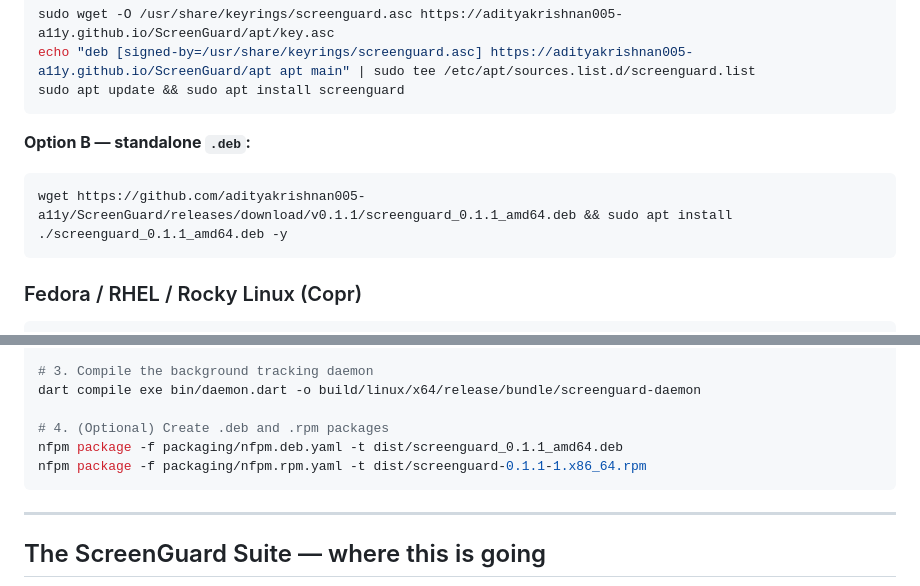
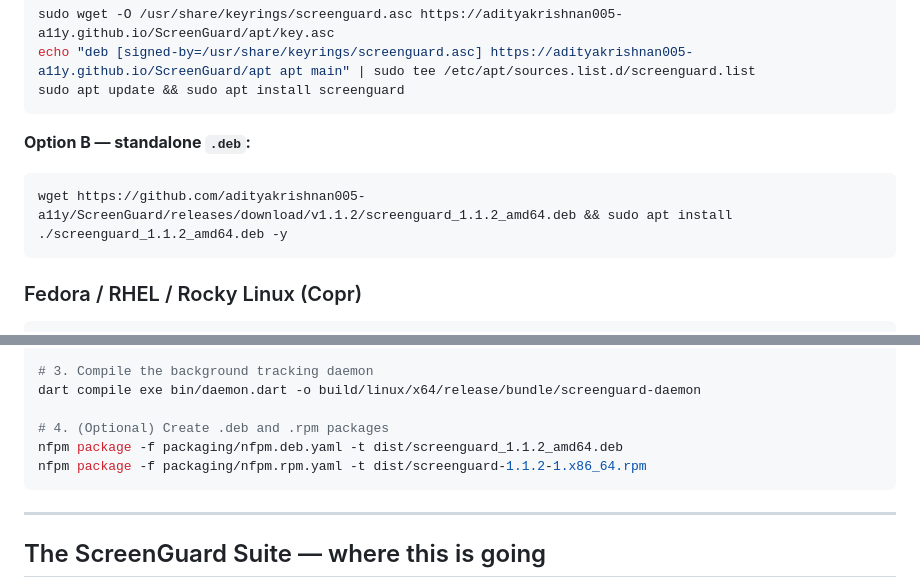
Before and after one commit to adityakrishnan005-a11y/ScreenGuard, a Markdown page: README.md, 2 parts joined by grey strips. Drawn GitHub-style.

Commit message:
docs: point standalone .deb and build examples at v1.1.2

````diff
--- a/README.md
+++ b/README.md
@@ -157,7 +157,7 @@ sudo apt update && sudo apt install screenguard
 
 **Option B — standalone `.deb`:**
 ```bash
-wget https://github.com/adityakrishnan005-a11y/ScreenGuard/releases/download/v0.1.1/screenguard_0.1.1_amd64.deb && sudo apt install ./screenguard_0.1.1_amd64.deb -y
+wget https://github.com/adityakrishnan005-a11y/ScreenGuard/releases/download/v1.1.2/screenguard_1.1.2_amd64.deb && sudo apt install ./screenguard_1.1.2_amd64.deb -y
 ```
 
 ### Fedora / RHEL / Rocky Linux (Copr)
@@ -250,8 +250,8 @@ flutter build linux --release
 dart compile exe bin/daemon.dart -o build/linux/x64/release/bundle/screenguard-daemon
 
 # 4. (Optional) Create .deb and .rpm packages
-nfpm package -f packaging/nfpm.deb.yaml -t dist/screenguard_0.1.1_amd64.deb
-nfpm package -f packaging/nfpm.rpm.yaml -t dist/screenguard-0.1.1-1.x86_64.rpm
+nfpm package -f packaging/nfpm.deb.yaml -t dist/screenguard_1.1.2_amd64.deb
+nfpm package -f packaging/nfpm.rpm.yaml -t dist/screenguard-1.1.2-1.x86_64.rpm
 ```
 
 ---
````
